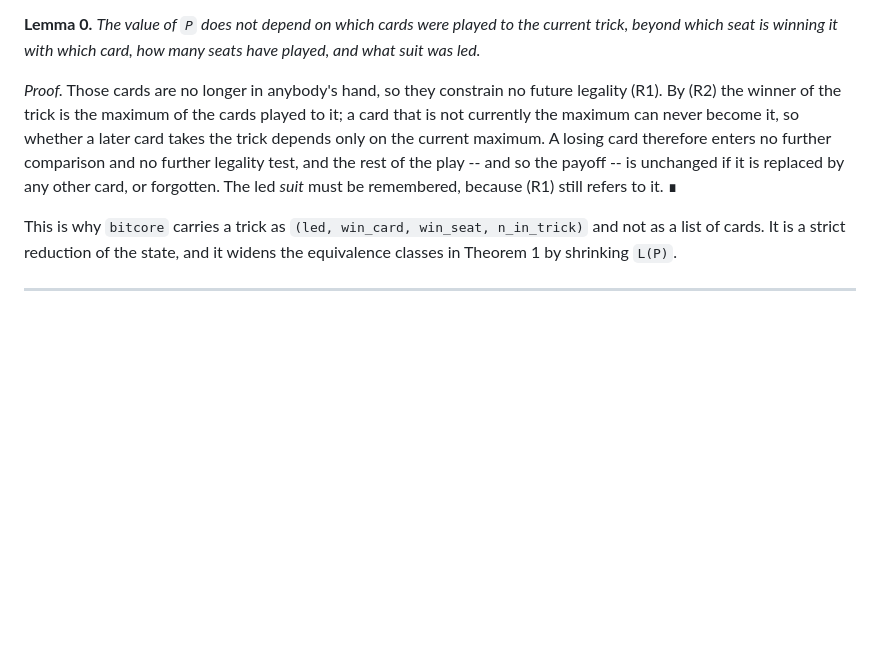
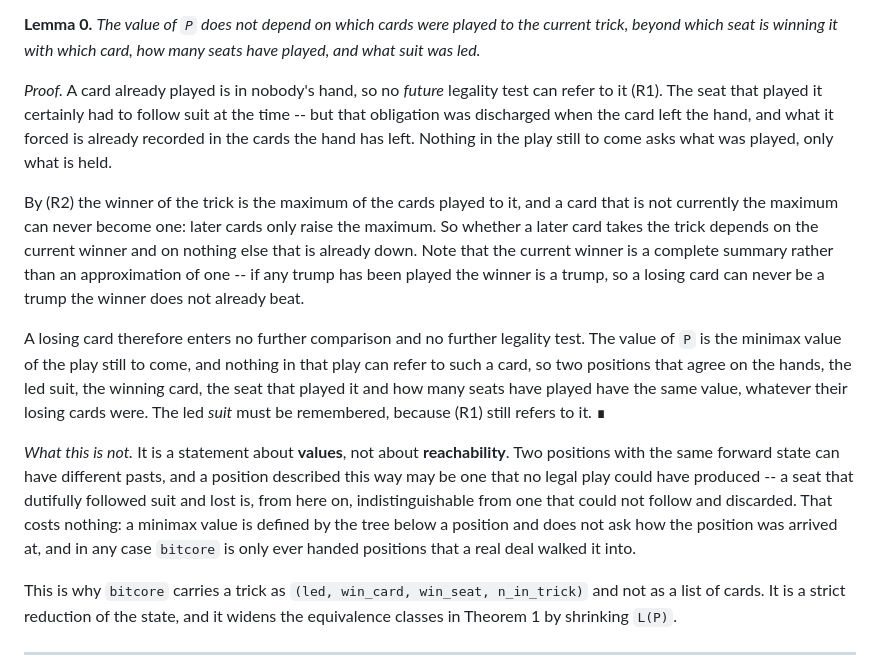
Before and after one commit to jamesterrell/Euchre_Calculator, a Markdown page: notes/equivalence.md, the part around the change. Drawn GitHub-style; blank space fills up the shorter version.

Commit message:
Tighten Lemma 0: separate past legality from future legality
The proof said a losing card in the current trick could be "replaced by any
other card, or forgotten", which is sloppy in a way worth fixing. The card
that was played did have to be legal when it was played -- so an arbitrary
replacement can describe a position no legal play could have produced.

That is harmless, but for a reason the proof did not give. The obligation to
follow suit was discharged when the card left the hand, and what it forced is
already recorded in what the hand has left; nothing in the play still to come
asks what was played, only what is held. So the lemma is about *values*, which
a minimax tree defines from a position downward without asking how it was
reached -- not about *reachability*, which it never claimed and does not need.
Restated that way, and with the reachability caveat written down.

Also spells out why the current winner is a complete summary rather than an
approximation: if any trump has been played the winner is a trump, so a losing
card can never be a trump the winner does not already beat.

Co-Authored-By: Claude Opus 5 <noreply@anthropic.com>

```diff
--- a/notes/equivalence.md
+++ b/notes/equivalence.md
@@ -47,14 +47,35 @@ by:
 current trick, beyond which seat is winning it with which card, how many seats
 have played, and what suit was led.*
 
-*Proof.* Those cards are no longer in anybody's hand, so they constrain no
-future legality (R1). By (R2) the winner of the trick is the maximum of the
-cards played to it; a card that is not currently the maximum can never become
-it, so whether a later card takes the trick depends only on the current
-maximum. A losing card therefore enters no further comparison and no further
-legality test, and the rest of the play -- and so the payoff -- is unchanged if
-it is replaced by any other card, or forgotten. The led *suit* must be
-remembered, because (R1) still refers to it. ∎
+*Proof.* A card already played is in nobody's hand, so no *future* legality
+test can refer to it (R1). The seat that played it certainly had to follow suit
+at the time -- but that obligation was discharged when the card left the hand,
+and what it forced is already recorded in the cards the hand has left. Nothing
+in the play still to come asks what was played, only what is held.
+
+By (R2) the winner of the trick is the maximum of the cards played to it, and a
+card that is not currently the maximum can never become one: later cards only
+raise the maximum. So whether a later card takes the trick depends on the
+current winner and on nothing else that is already down. Note that the current
+winner is a complete summary rather than an approximation of one -- if any
+trump has been played the winner is a trump, so a losing card can never be a
+trump the winner does not already beat.
+
+A losing card therefore enters no further comparison and no further legality
+test. The value of `P` is the minimax value of the play still to come, and
+nothing in that play can refer to such a card, so two positions that agree on
+the hands, the led suit, the winning card, the seat that played it and how many
+seats have played have the same value, whatever their losing cards were. The
+led *suit* must be remembered, because (R1) still refers to it. ∎
+
+*What this is not.* It is a statement about **values**, not about
+**reachability**. Two positions with the same forward state can have different
+pasts, and a position described this way may be one that no legal play could
+have produced -- a seat that dutifully followed suit and lost is, from here on,
+indistinguishable from one that could not follow and discarded. That costs
+nothing: a minimax value is defined by the tree below a position and does not
+ask how the position was arrived at, and in any case `bitcore` is only ever
+handed positions that a real deal walked it into.
 
 This is why `bitcore` carries a trick as `(led, win_card, win_seat,
 n_in_trick)` and not as a list of cards. It is a strict reduction of the state,
```
